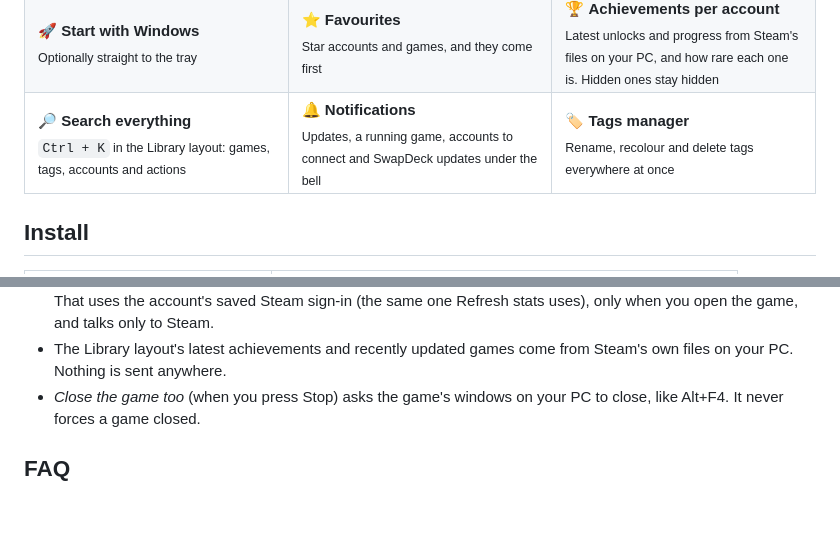
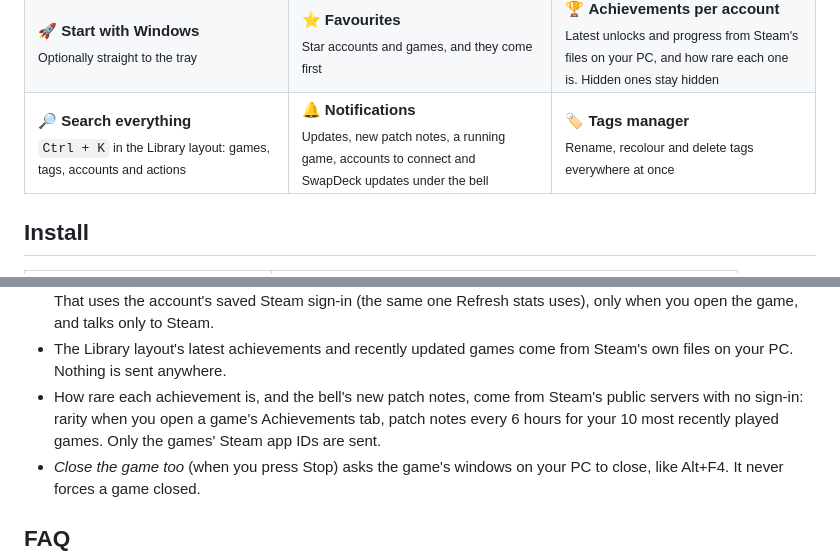
Before and after one commit to byteminite/SwapDeck, a Markdown page: README.md, 2 parts joined by grey strips. Rendered like a GitHub page; blank space fills up the shorter version.

Commit message:
README: privacy note for achievement rarity and patch notes

```diff
--- a/README.md
+++ b/README.md
@@ -199,7 +199,7 @@ Built for people who keep separate FPS, sim racing and horror accounts, with a S
   </tr>
   <tr>
     <td width="33%" valign="top">🔎 <b>Search everything</b><br><sub><code>Ctrl + K</code> in the Library layout: games, tags, accounts and actions</sub></td>
-    <td width="33%" valign="top">🔔 <b>Notifications</b><br><sub>Updates, a running game, accounts to connect and SwapDeck updates under the bell</sub></td>
+    <td width="33%" valign="top">🔔 <b>Notifications</b><br><sub>Updates, new patch notes, a running game, accounts to connect and SwapDeck updates under the bell</sub></td>
     <td width="33%" valign="top">🏷️ <b>Tags manager</b><br><sub>Rename, recolour and delete tags everywhere at once</sub></td>
   </tr>
 </table>
@@ -246,6 +246,7 @@ Built for people who keep separate FPS, sim racing and horror accounts, with a S
 - For accounts connected for stats, a game's details also show friends who play it and which DLC the account owns. That
   uses the account's saved Steam sign-in (the same one Refresh stats uses), only when you open the game, and talks only to Steam.
 - The Library layout's latest achievements and recently updated games come from Steam's own files on your PC. Nothing is sent anywhere.
+- How rare each achievement is, and the bell's new patch notes, come from Steam's public servers with no sign-in: rarity when you open a game's Achievements tab, patch notes every 6 hours for your 10 most recently played games. Only the games' Steam app IDs are sent.
 - *Close the game too* (when you press Stop) asks the game's windows on your PC to close, like Alt+F4. It never forces a game closed.
 
 ## FAQ
```
